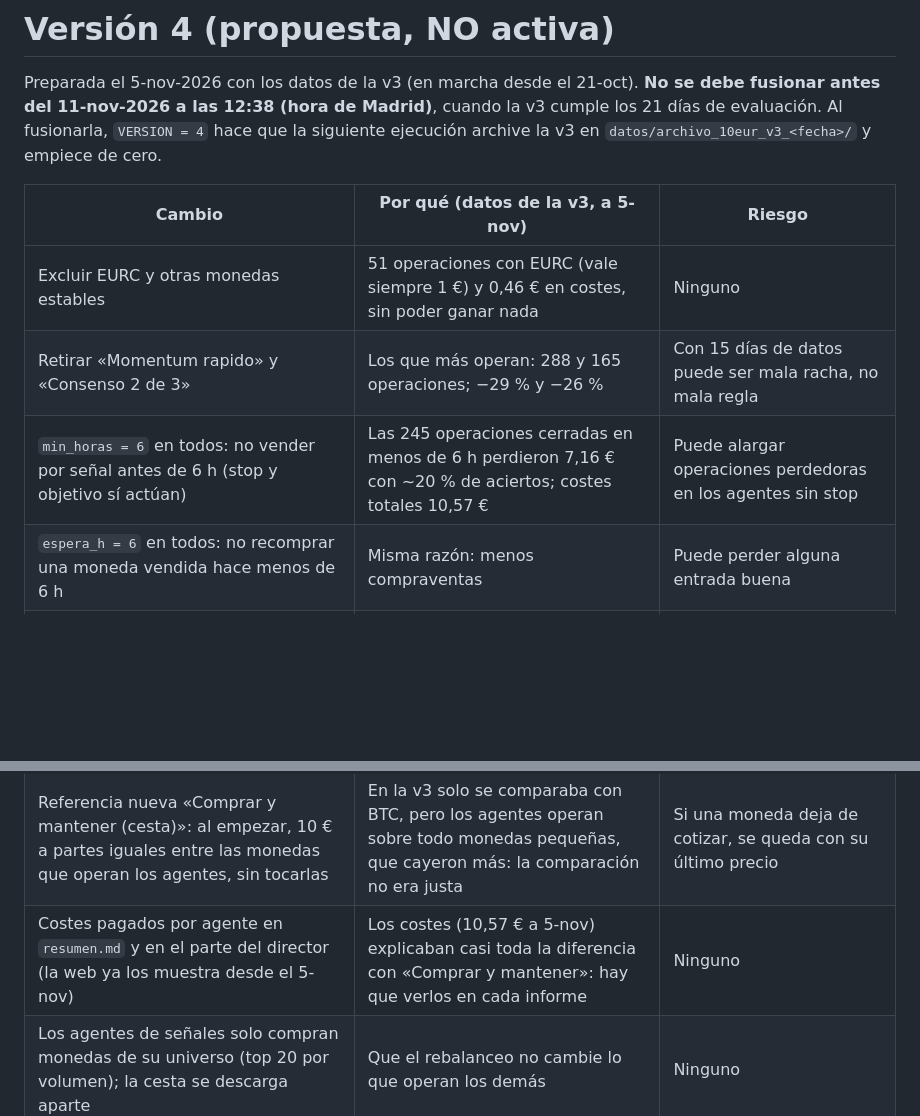
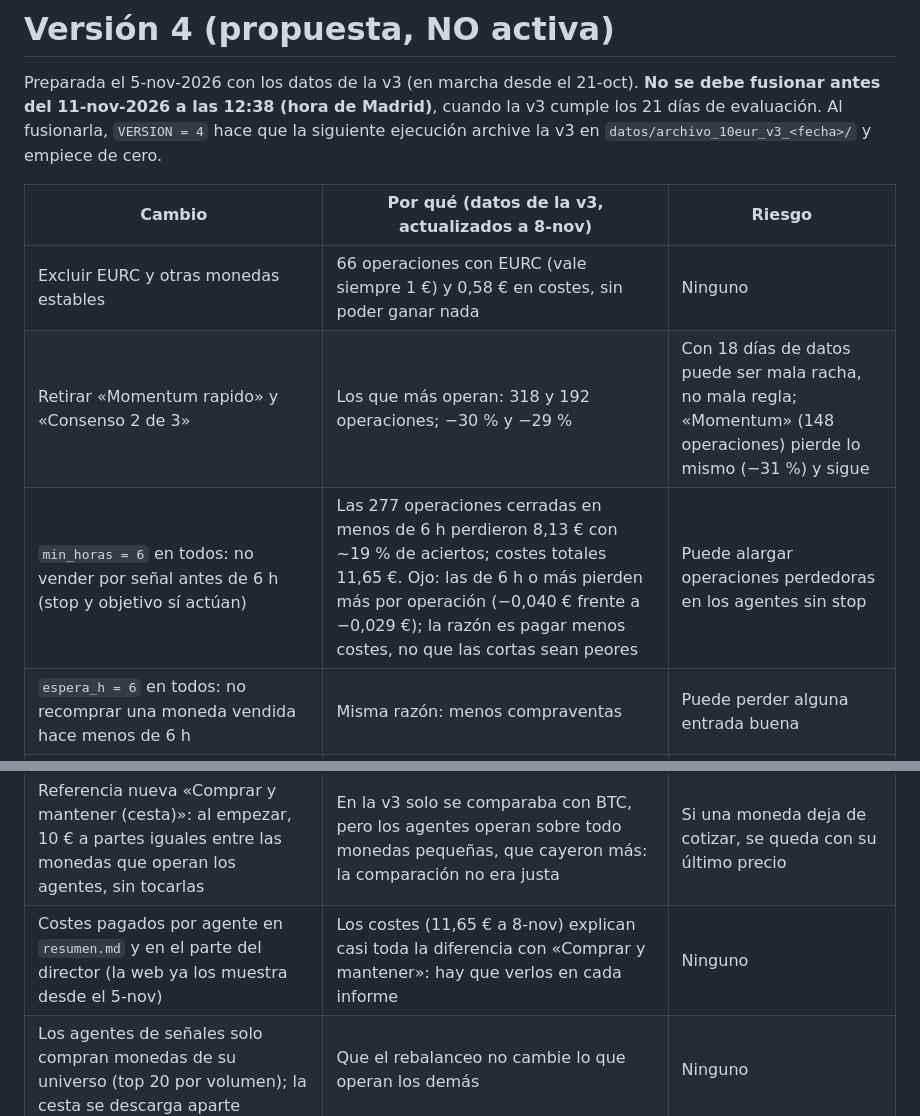
Before and after one commit to KakidLuffy/oficina-agentes, a Markdown page: CAMBIOS_V4.md, 2 parts joined by grey strips. Drawn GitHub-style; blank space fills up the shorter version.

Commit message:
CAMBIOS_V4: cifras actualizadas con los datos de la v3 a 8-nov
Las razones se mantienen, salvo un matiz: las operaciones de 6 h o más
pierden más por operación que las cortas; min_horas se justifica por
menos costes, no porque las cortas sean peores. No se revierte código.

Co-Authored-By: Claude Opus 5.5 <noreply@anthropic.com>

```diff
--- a/CAMBIOS_V4.md
+++ b/CAMBIOS_V4.md
@@ -4,15 +4,15 @@ Preparada el 5-nov-2026 con los datos de la v3 (en marcha desde el 21-oct). **No
 11-nov-2026 a las 12:38 (hora de Madrid)**, cuando la v3 cumple los 21 días de evaluación. Al fusionarla, `VERSION = 4`
 hace que la siguiente ejecución archive la v3 en `datos/archivo_10eur_v3_<fecha>/` y empiece de cero.
 
-| Cambio | Por qué (datos de la v3, a 5-nov) | Riesgo |
+| Cambio | Por qué (datos de la v3, actualizados a 8-nov) | Riesgo |
 |---|---|---|
-| Excluir EURC y otras monedas estables | 51 operaciones con EURC (vale siempre 1 €) y 0,46 € en costes, sin poder ganar nada | Ninguno |
-| Retirar «Momentum rapido» y «Consenso 2 de 3» | Los que más operan: 288 y 165 operaciones; −29 % y −26 % | Con 15 días de datos puede ser mala racha, no mala regla |
-| `min_horas = 6` en todos: no vender por señal antes de 6 h (stop y objetivo sí actúan) | Las 245 operaciones cerradas en menos de 6 h perdieron 7,16 € con ~20 % de aciertos; costes totales 10,57 € | Puede alargar operaciones perdedoras en los agentes sin stop |
+| Excluir EURC y otras monedas estables | 66 operaciones con EURC (vale siempre 1 €) y 0,58 € en costes, sin poder ganar nada | Ninguno |
+| Retirar «Momentum rapido» y «Consenso 2 de 3» | Los que más operan: 318 y 192 operaciones; −30 % y −29 % | Con 18 días de datos puede ser mala racha, no mala regla; «Momentum» (148 operaciones) pierde lo mismo (−31 %) y sigue |
+| `min_horas = 6` en todos: no vender por señal antes de 6 h (stop y objetivo sí actúan) | Las 277 operaciones cerradas en menos de 6 h perdieron 8,13 € con ~19 % de aciertos; costes totales 11,65 €. Ojo: las de 6 h o más pierden más por operación (−0,040 € frente a −0,029 €); la razón es pagar menos costes, no que las cortas sean peores | Puede alargar operaciones perdedoras en los agentes sin stop |
 | `espera_h = 6` en todos: no recomprar una moneda vendida hace menos de 6 h | Misma razón: menos compraventas | Puede perder alguna entrada buena |
 | Nuevo agente «Rebalanceo semanal» (pedido por el usuario el 5-nov): cesta fija BTC, ETH, SOL, XRP y ADA a partes iguales; cada 7 días vende lo que no es de la cesta y rehace solo las posiciones desviadas más de un 35 % | Opera muy poco (5 operaciones en 15 días de prueba con precios inventados) y no persigue monedas de moda: en la v3, PUMP, ENA, ZEC y PEPE fueron las que más perdieron | Casi no cerrará operaciones: el criterio de 30 cierres no le sirve; hay que juzgarlo por días y frente a «Comprar y mantener» |
 | Referencia nueva «Comprar y mantener (cesta)»: al empezar, 10 € a partes iguales entre las monedas que operan los agentes, sin tocarlas | En la v3 solo se comparaba con BTC, pero los agentes operan sobre todo monedas pequeñas, que cayeron más: la comparación no era justa | Si una moneda deja de cotizar, se queda con su último precio |
-| Costes pagados por agente en `resumen.md` y en el parte del director (la web ya los muestra desde el 5-nov) | Los costes (10,57 € a 5-nov) explicaban casi toda la diferencia con «Comprar y mantener»: hay que verlos en cada informe | Ninguno |
+| Costes pagados por agente en `resumen.md` y en el parte del director (la web ya los muestra desde el 5-nov) | Los costes (11,65 € a 8-nov) explican casi toda la diferencia con «Comprar y mantener»: hay que verlos en cada informe | Ninguno |
 | Los agentes de señales solo compran monedas de su universo (top 20 por volumen); la cesta se descarga aparte | Que el rebalanceo no cambie lo que operan los demás | Ninguno |
 | El workflow solo se ejecuta con push a `main` | Antes, un push a cualquier rama con cambios en `agentes_nube.py` lanzaba la simulación | Ninguno |
 
```
